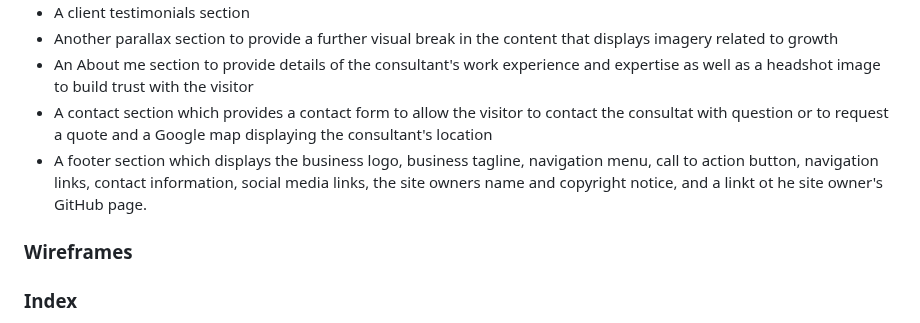
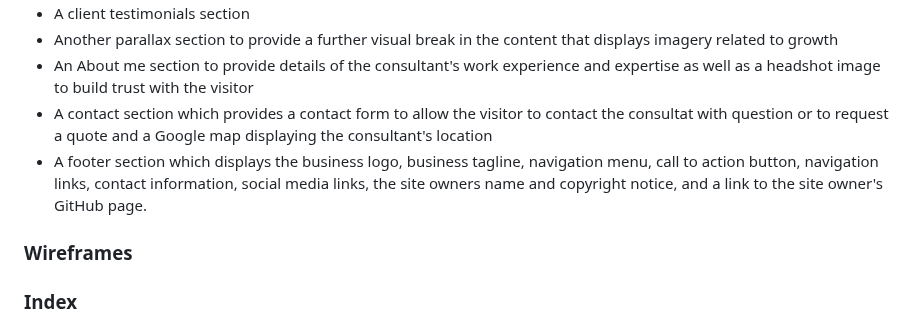
Before and after one commit to mat-shepherd/ci-pp1-nurture-seo, a Markdown page: README.md, the part around the change. Drawn GitHub-style.

Commit message:
Docs: correct typo in readme structure section

```diff
--- a/README.md
+++ b/README.md
@@ -131,7 +131,7 @@ For simplicity the site consists of one primary page (plus a 404 page) and conta
 - Another parallax section to provide a further visual break in the content that displays imagery related to growth
 - An About me section to provide details of the consultant's work experience and expertise as well as a headshot image to build trust with the visitor
 - A contact section which provides a contact form to allow the visitor to contact the consultat with question or to request a quote and a Google map displaying the consultant's location
-- A footer section which displays the business logo, business tagline, navigation menu, call to action button, navigation links, contact information, social media links, the site owners name and copyright notice, and a linkt ot he site owner's GitHub page.
+- A footer section which displays the business logo, business tagline, navigation menu, call to action button, navigation links, contact information, social media links, the site owners name and copyright notice, and a link to the site owner's GitHub page.
 
 ### Wireframes
 
```
